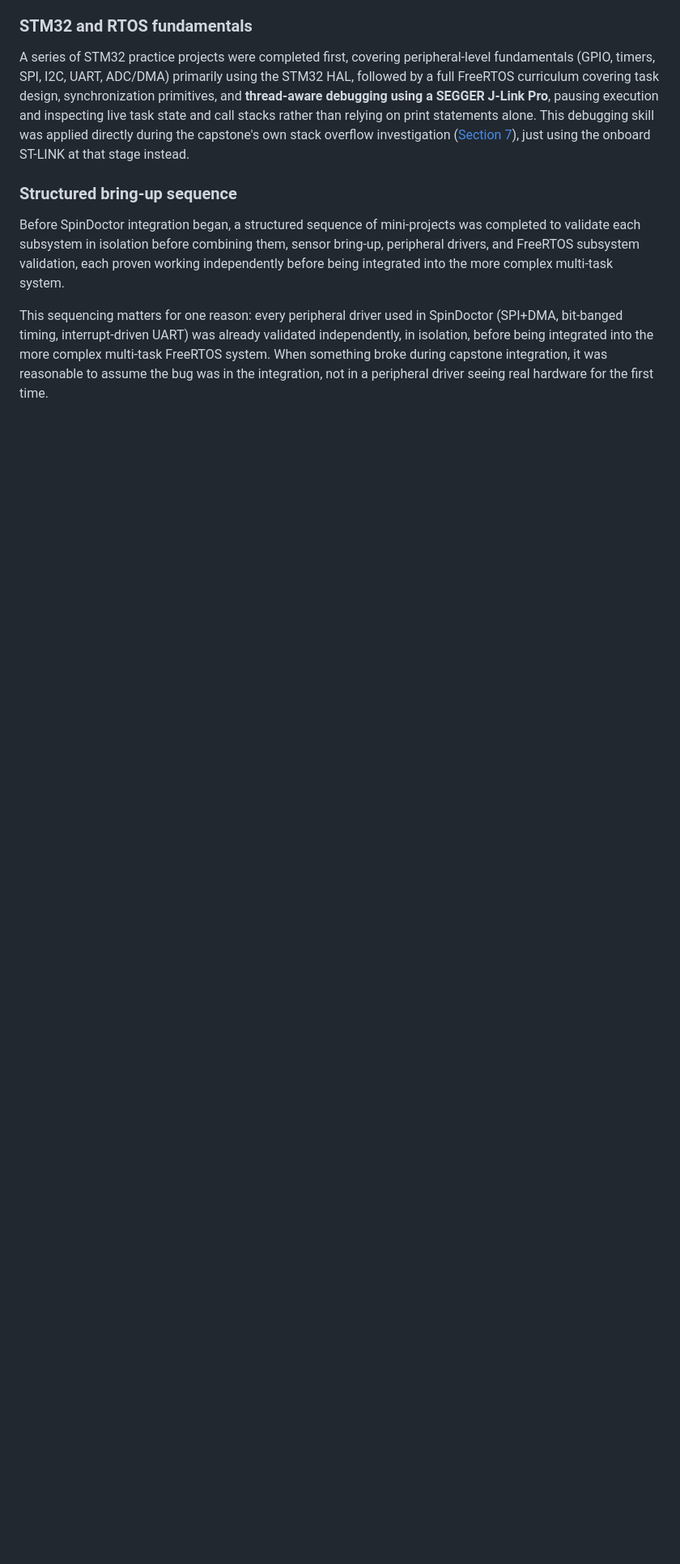
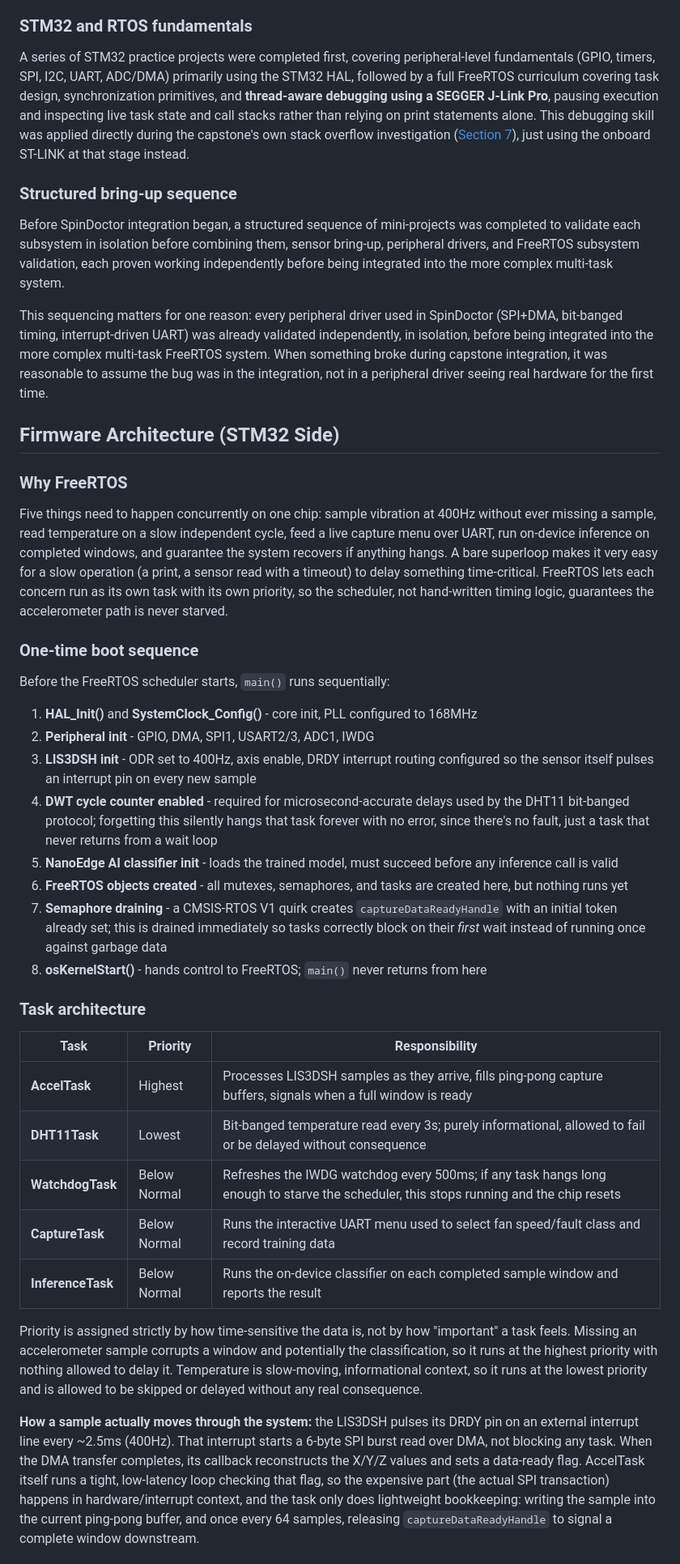
Before and after one commit to Shrutik-KaPatel/SpinDoctor, a Markdown page: TECHNICAL.md, the part around one of its changes. Shown at 81% size. Rendered like a GitHub page; blank space fills up the shorter version.

Commit message:
Enhance TECHNICAL.md with firmware architecture details
Expanded the technical documentation to include detailed firmware architecture, FreeRTOS task management, and design principles for STM32 integration.

```diff
--- a/TECHNICAL.md
+++ b/TECHNICAL.md
@@ -143,3 +143,36 @@ A series of STM32 practice projects were completed first, covering peripheral-le
 Before SpinDoctor integration began, a structured sequence of mini-projects was completed to validate each subsystem in isolation before combining them, sensor bring-up, peripheral drivers, and FreeRTOS subsystem validation, each proven working independently before being integrated into the more complex multi-task system.
 
 This sequencing matters for one reason: every peripheral driver used in SpinDoctor (SPI+DMA, bit-banged timing, interrupt-driven UART) was already validated independently, in isolation, before being integrated into the more complex multi-task FreeRTOS system. When something broke during capstone integration, it was reasonable to assume the bug was in the integration, not in a peripheral driver seeing real hardware for the first time.
+## Firmware Architecture (STM32 Side)
+
+### Why FreeRTOS
+
+Five things need to happen concurrently on one chip: sample vibration at 400Hz without ever missing a sample, read temperature on a slow independent cycle, feed a live capture menu over UART, run on-device inference on completed windows, and guarantee the system recovers if anything hangs. A bare superloop makes it very easy for a slow operation (a print, a sensor read with a timeout) to delay something time-critical. FreeRTOS lets each concern run as its own task with its own priority, so the scheduler, not hand-written timing logic, guarantees the accelerometer path is never starved.
+
+### One-time boot sequence
+
+Before the FreeRTOS scheduler starts, `main()` runs sequentially:
+
+1. **HAL_Init()** and **SystemClock_Config()** - core init, PLL configured to 168MHz
+2. **Peripheral init** - GPIO, DMA, SPI1, USART2/3, ADC1, IWDG
+3. **LIS3DSH init** - ODR set to 400Hz, axis enable, DRDY interrupt routing configured so the sensor itself pulses an interrupt pin on every new sample
+4. **DWT cycle counter enabled** - required for microsecond-accurate delays used by the DHT11 bit-banged protocol; forgetting this silently hangs that task forever with no error, since there's no fault, just a task that never returns from a wait loop
+5. **NanoEdge AI classifier init** - loads the trained model, must succeed before any inference call is valid
+6. **FreeRTOS objects created** - all mutexes, semaphores, and tasks are created here, but nothing runs yet
+7. **Semaphore draining** - a CMSIS-RTOS V1 quirk creates `captureDataReadyHandle` with an initial token already set; this is drained immediately so tasks correctly block on their *first* wait instead of running once against garbage data
+8. **osKernelStart()** - hands control to FreeRTOS; `main()` never returns from here
+
+### Task architecture
+
+| Task | Priority | Responsibility |
+|---|---|---|
+| **AccelTask** | Highest | Processes LIS3DSH samples as they arrive, fills ping-pong capture buffers, signals when a full window is ready |
+| **DHT11Task** | Lowest | Bit-banged temperature read every 3s; purely informational, allowed to fail or be delayed without consequence |
+| **WatchdogTask** | Below Normal | Refreshes the IWDG watchdog every 500ms; if any task hangs long enough to starve the scheduler, this stops running and the chip resets |
+| **CaptureTask** | Below Normal | Runs the interactive UART menu used to select fan speed/fault class and record training data |
+| **InferenceTask** | Below Normal | Runs the on-device classifier on each completed sample window and reports the result |
+
+Priority is assigned strictly by how time-sensitive the data is, not by how "important" a task feels. Missing an accelerometer sample corrupts a window and potentially the classification, so it runs at the highest priority with nothing allowed to delay it. Temperature is slow-moving, informational context, so it runs at the lowest priority and is allowed to be skipped or delayed without any real consequence.
+
+**How a sample actually moves through the system:** the LIS3DSH pulses its DRDY pin on an external interrupt line every ~2.5ms (400Hz). That interrupt starts a 6-byte SPI burst read over DMA, not blocking any task. When the DMA transfer completes, its callback reconstructs the X/Y/Z values and sets a data-ready flag. AccelTask itself runs a tight, low-latency loop checking that flag, so the expensive part (the actual SPI transaction) happens in hardware/interrupt context, and the task only does lightweight bookkeeping: writing the sample into the current ping-pong buffer, and once every 64 samples, releasing `captureDataReadyHandle` to signal a complete window downstream.
+
```
Also changed, not shown: other parts of TECHNICAL.md (+14 -0 lines).
